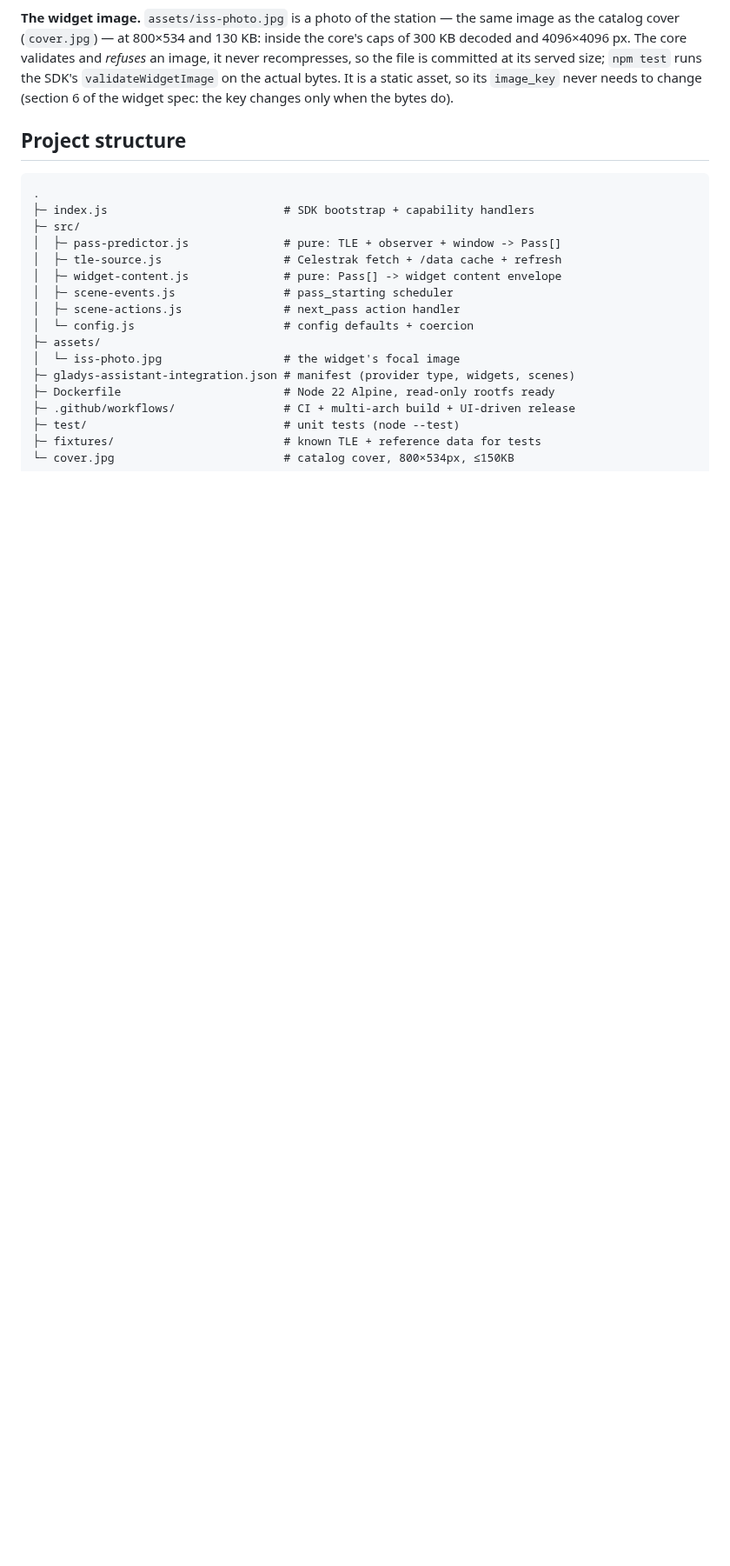
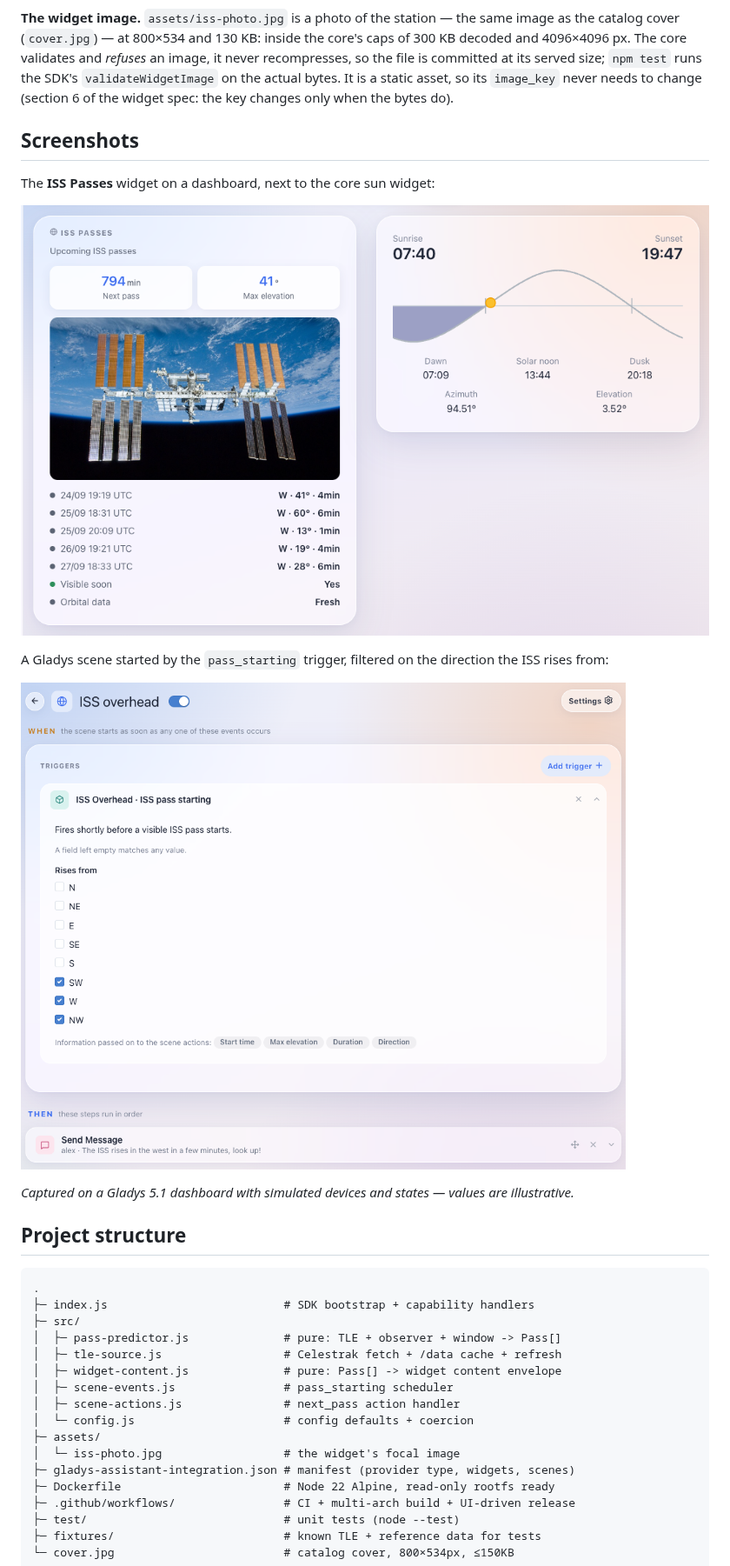
Before and after one commit to cicoub13/gladys-iss, a Markdown page: README.md, the part around the change. Shown at 87% size. Drawn GitHub-style; pictures changed too: docs/images/scene-trigger.png (added), docs/images/widget.png (added); blank space fills up the shorter version.

Commit message:
docs(readme): add screenshots of the integration in Gladys
Dashboard widgets and scene / discovery screens, captured on a Gladys 5.1
instance with simulated devices and states.

Claude-Session: https://claude.ai/code/session_01LMcSJYhX2j6Za8zNChG1q4

```diff
--- a/README.md
+++ b/README.md
@@ -53,6 +53,18 @@ _refuses_ an image, it never recompresses, so the file is
 committed at its served size; `npm test` runs the SDK's `validateWidgetImage`
 on the actual bytes. It is a static asset, so its `image_key` never needs to
 change (section 6 of the widget spec: the key changes only when the bytes do).
+
+## Screenshots
+
+The **ISS Passes** widget on a dashboard, next to the core sun widget:
+
+![The ISS Passes widget on a Gladys dashboard](docs/images/widget.png)
+
+A Gladys scene started by the `pass_starting` trigger, filtered on the direction the ISS rises from:
+
+![A Gladys scene triggered by an ISS pass](docs/images/scene-trigger.png)
+
+_Captured on a Gladys 5.1 dashboard with simulated devices and states — values are illustrative._
 
 ## Project structure
 
```
